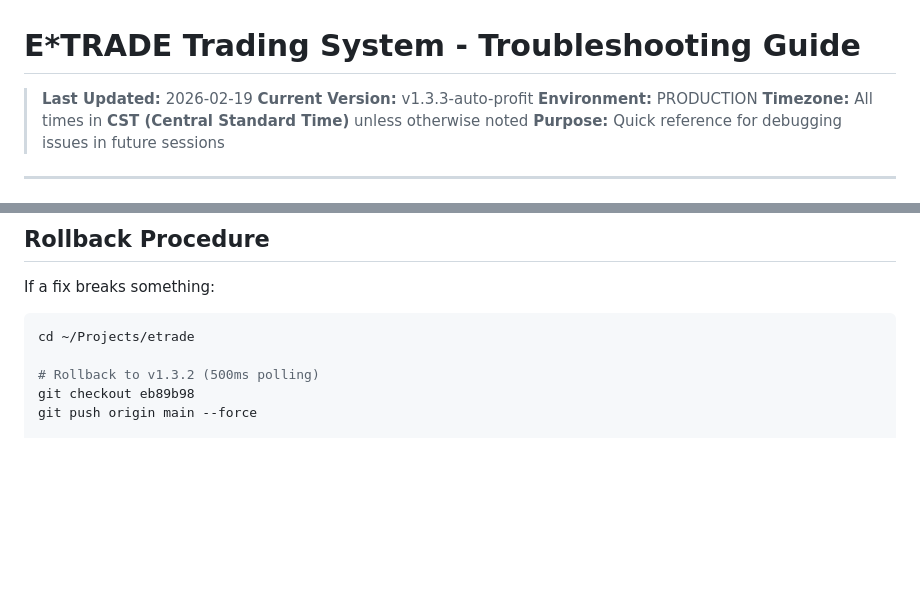
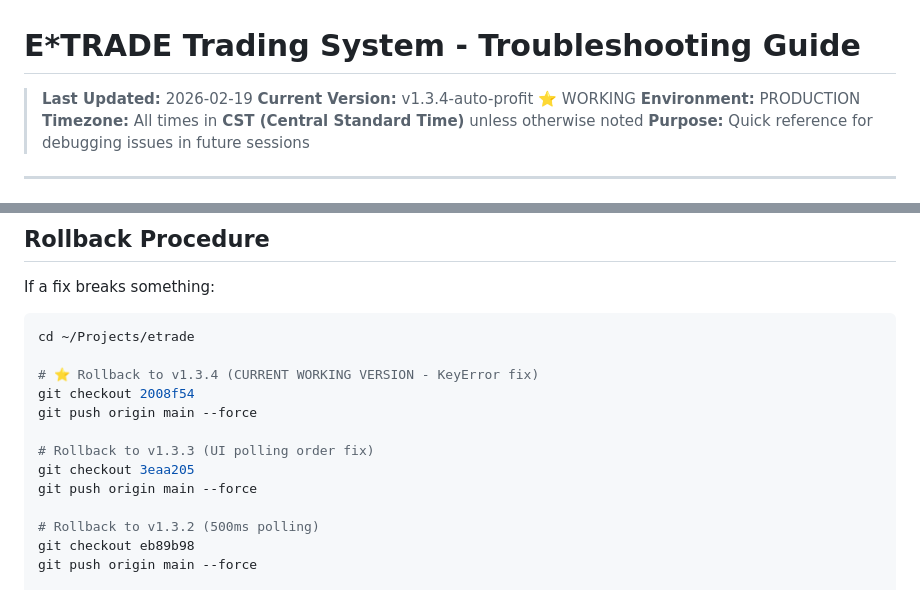
Before and after one commit to rasesh6/etrade-trading, a Markdown page: TROUBLESHOOTING.md, 2 parts joined by grey strips. Drawn GitHub-style; blank space fills up the shorter version.

````diff
--- a/TROUBLESHOOTING.md
+++ b/TROUBLESHOOTING.md
@@ -1,7 +1,7 @@
 # E*TRADE Trading System - Troubleshooting Guide
 
 > **Last Updated:** 2026-02-19
-> **Current Version:** v1.3.3-auto-profit
+> **Current Version:** v1.3.4-auto-profit ⭐ WORKING
 > **Environment:** PRODUCTION
 > **Timezone:** All times in **CST (Central Standard Time)** unless otherwise noted
 > **Purpose:** Quick reference for debugging issues in future sessions
@@ -390,6 +390,14 @@ If a fix breaks something:
 ```bash
 cd ~/Projects/etrade
 
+# ⭐ Rollback to v1.3.4 (CURRENT WORKING VERSION - KeyError fix)
+git checkout 2008f54
+git push origin main --force
+
+# Rollback to v1.3.3 (UI polling order fix)
+git checkout 3eaa205
+git push origin main --force
+
 # Rollback to v1.3.2 (500ms polling)
 git checkout eb89b98
 git push origin main --force
````
Also changed, not shown: VERSION.md (+56 -4 lines).
